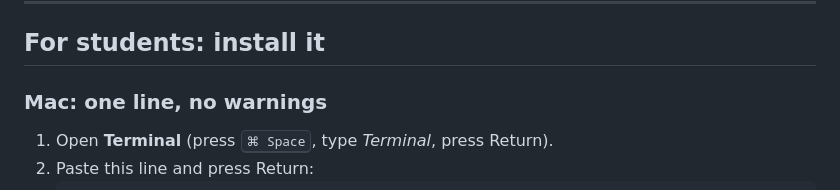
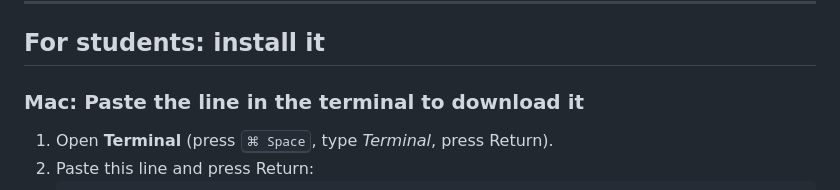
Before and after one commit to cliffnhy03/application-workspace, a Markdown page: README.md, the part around the change. Drawn GitHub-style.

````diff
--- a/README.md
+++ b/README.md
@@ -19,7 +19,7 @@ research notes for the interview.
 
 ## For students: install it
 
-### Mac: one line, no warnings
+### Mac: Paste the line in the terminal to download it
 1. Open **Terminal** (press <kbd>⌘ Space</kbd>, type *Terminal*, press Return).
 2. Paste this line and press Return:
    ```bash
````
